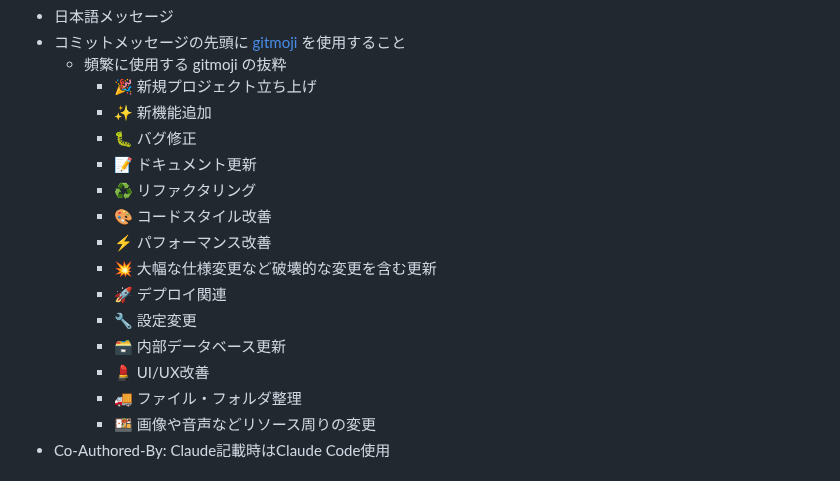
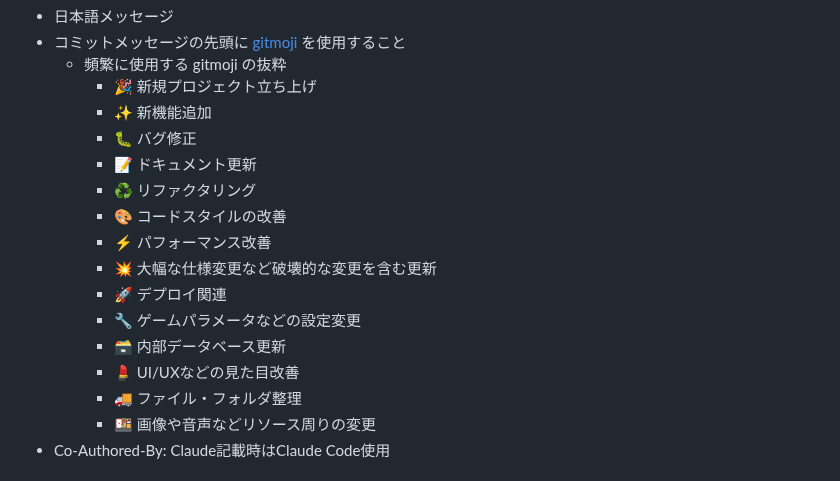
Before and after one commit to leftonbo/eel-rpg-game, a Markdown page: .github/copilot-instructions.md, the part around the change. Drawn GitHub-style.

```diff
--- a/.github/copilot-instructions.md
+++ b/.github/copilot-instructions.md
@@ -120,13 +120,13 @@ src/
     - 🐛 バグ修正
     - 📝 ドキュメント更新
     - ♻️ リファクタリング
-    - 🎨 コードスタイル改善
+    - 🎨 コードスタイルの改善
     - ⚡️ パフォーマンス改善
     - 💥 大幅な仕様変更など破壊的な変更を含む更新
     - 🚀 デプロイ関連
-    - 🔧 設定変更
+    - 🔧 ゲームパラメータなどの設定変更
     - 🗃️ 内部データベース更新
-    - 💄 UI/UX改善
+    - 💄 UI/UXなどの見た目改善
     - 🚚 ファイル・フォルダ整理
     - 🍱 画像や音声などリソース周りの変更
 - Co-Authored-By: Claude記載時はClaude Code使用
```
Also changed, not shown: CLAUDE.md (+3 -3 lines).
